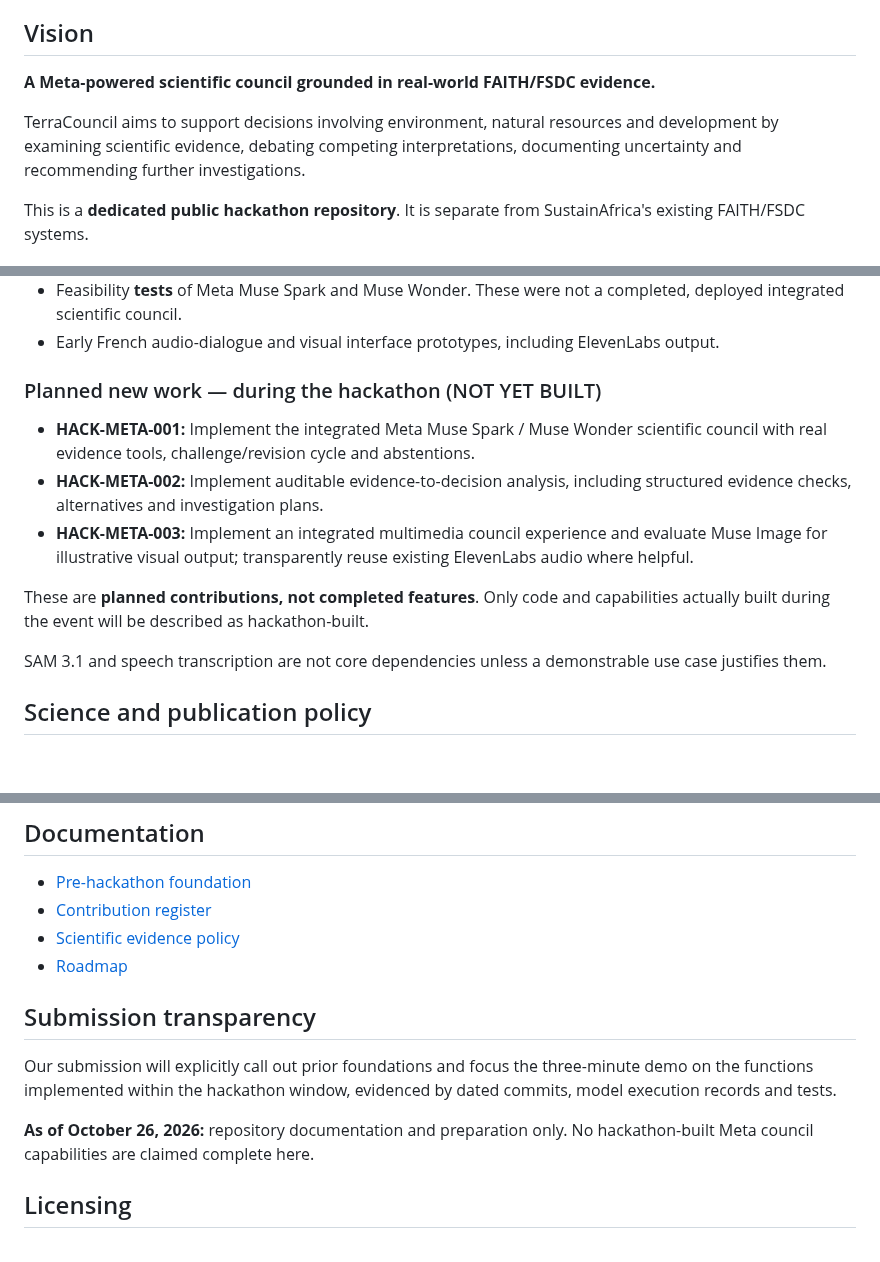
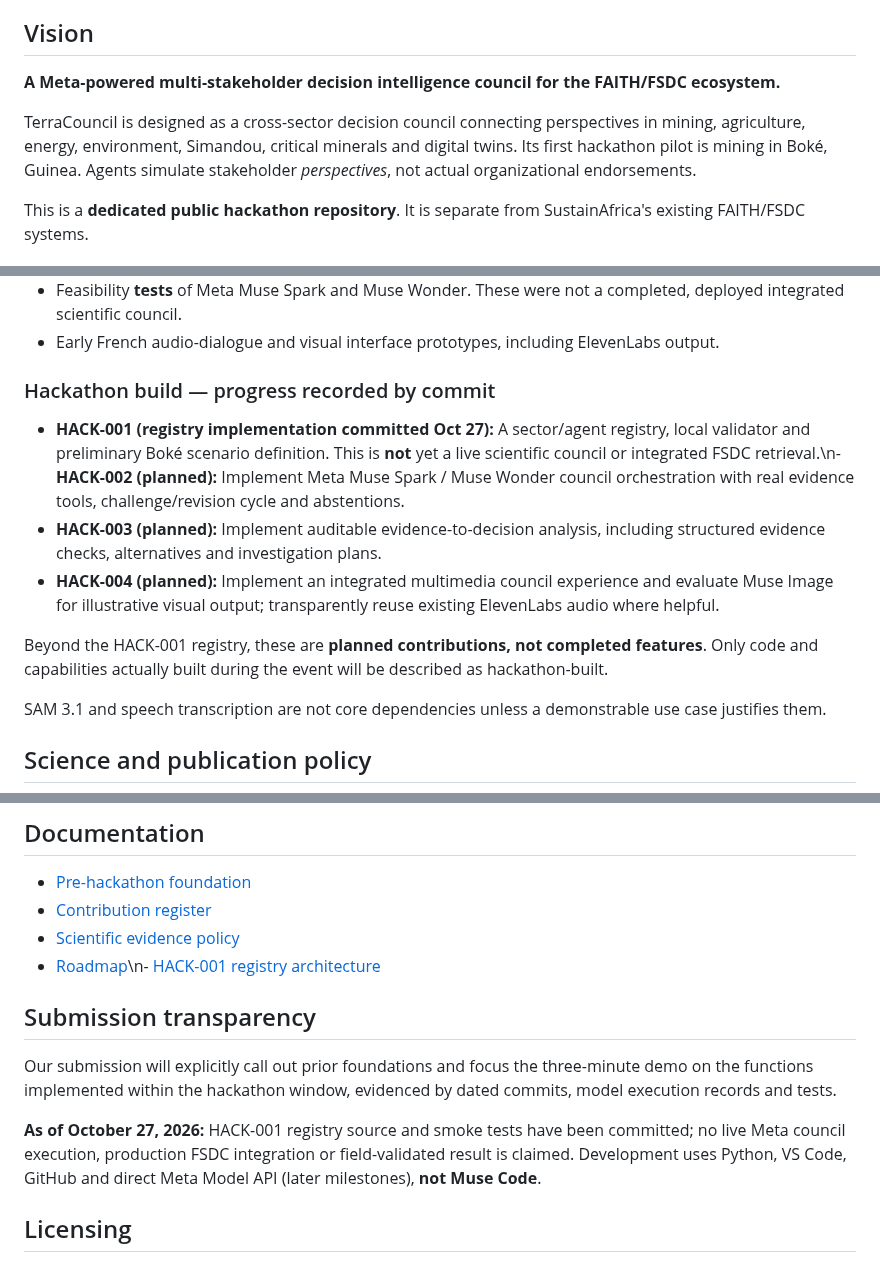
Before and after one commit to gamamou/TerraCouncil-Meta-Hackathon-2026, a Markdown page: README.md, 3 parts joined by grey strips. Rendered like a GitHub page; blank space fills up the shorter version.

Commit message:
Align hackathon docs to cross-sector Meta council pilot, without Muse Code

```diff
--- a/README.md
+++ b/README.md
@@ -8,9 +8,9 @@
 
 ## Vision
 
-**A Meta-powered scientific council grounded in real-world FAITH/FSDC evidence.**
+**A Meta-powered multi-stakeholder decision intelligence council for the FAITH/FSDC ecosystem.**
 
-TerraCouncil aims to support decisions involving environment, natural resources and development by examining scientific evidence, debating competing interpretations, documenting uncertainty and recommending further investigations.
+TerraCouncil is designed as a cross-sector decision council connecting perspectives in mining, agriculture, energy, environment, Simandou, critical minerals and digital twins. Its first hackathon pilot is mining in Boké, Guinea. Agents simulate stakeholder *perspectives*, not actual organizational endorsements.
 
 This is a **dedicated public hackathon repository**. It is separate from SustainAfrica's existing FAITH/FSDC systems.
 
@@ -23,13 +23,13 @@ This is a **dedicated public hackathon repository**. It is separate from Sustain
 - Feasibility **tests** of Meta Muse Spark and Muse Wonder. These were not a completed, deployed integrated scientific council.
 - Early French audio-dialogue and visual interface prototypes, including ElevenLabs output.
 
-### Planned new work — during the hackathon (NOT YET BUILT)
+### Hackathon build — progress recorded by commit
 
-- **HACK-META-001:** Implement the integrated Meta Muse Spark / Muse Wonder scientific council with real evidence tools, challenge/revision cycle and abstentions.
-- **HACK-META-002:** Implement auditable evidence-to-decision analysis, including structured evidence checks, alternatives and investigation plans.
-- **HACK-META-003:** Implement an integrated multimedia council experience and evaluate Muse Image for illustrative visual output; transparently reuse existing ElevenLabs audio where helpful.
+- **HACK-001 (registry implementation committed Oct 27):** A sector/agent registry, local validator and preliminary Boké scenario definition. This is **not** yet a live scientific council or integrated FSDC retrieval.\n- **HACK-002 (planned):** Implement Meta Muse Spark / Muse Wonder council orchestration with real evidence tools, challenge/revision cycle and abstentions.
+- **HACK-003 (planned):** Implement auditable evidence-to-decision analysis, including structured evidence checks, alternatives and investigation plans.
+- **HACK-004 (planned):** Implement an integrated multimedia council experience and evaluate Muse Image for illustrative visual output; transparently reuse existing ElevenLabs audio where helpful.
 
-These are **planned contributions, not completed features**. Only code and capabilities actually built during the event will be described as hackathon-built.
+Beyond the HACK-001 registry, these are **planned contributions, not completed features**. Only code and capabilities actually built during the event will be described as hackathon-built.
 
 SAM 3.1 and speech transcription are not core dependencies unless a demonstrable use case justifies them.
 
@@ -44,13 +44,13 @@ No API credentials, private data, restricted-source datasets, proprietary FAITH/
 - [Pre-hackathon foundation](docs/PRE_HACKATHON_FOUNDATION.md)
 - [Contribution register](docs/HACKATHON_CONTRIBUTIONS.md)
 - [Scientific evidence policy](docs/SCIENTIFIC_EVIDENCE_POLICY.md)
-- [Roadmap](docs/ROADMAP.md)
+- [Roadmap](docs/ROADMAP.md)\n- [HACK-001 registry architecture](docs/HACK-001-ARCHITECTURE.md)
 
 ## Submission transparency
 
 Our submission will explicitly call out prior foundations and focus the three-minute demo on the functions implemented within the hackathon window, evidenced by dated commits, model execution records and tests.
 
-**As of October 26, 2026:** repository documentation and preparation only. No hackathon-built Meta council capabilities are claimed complete here.
+**As of October 27, 2026:** HACK-001 registry source and smoke tests have been committed; no live Meta council execution, production FSDC integration or field-validated result is claimed. Development uses Python, VS Code, GitHub and direct Meta Model API (later milestones), **not Muse Code**.
 
 ## Licensing
 
```
